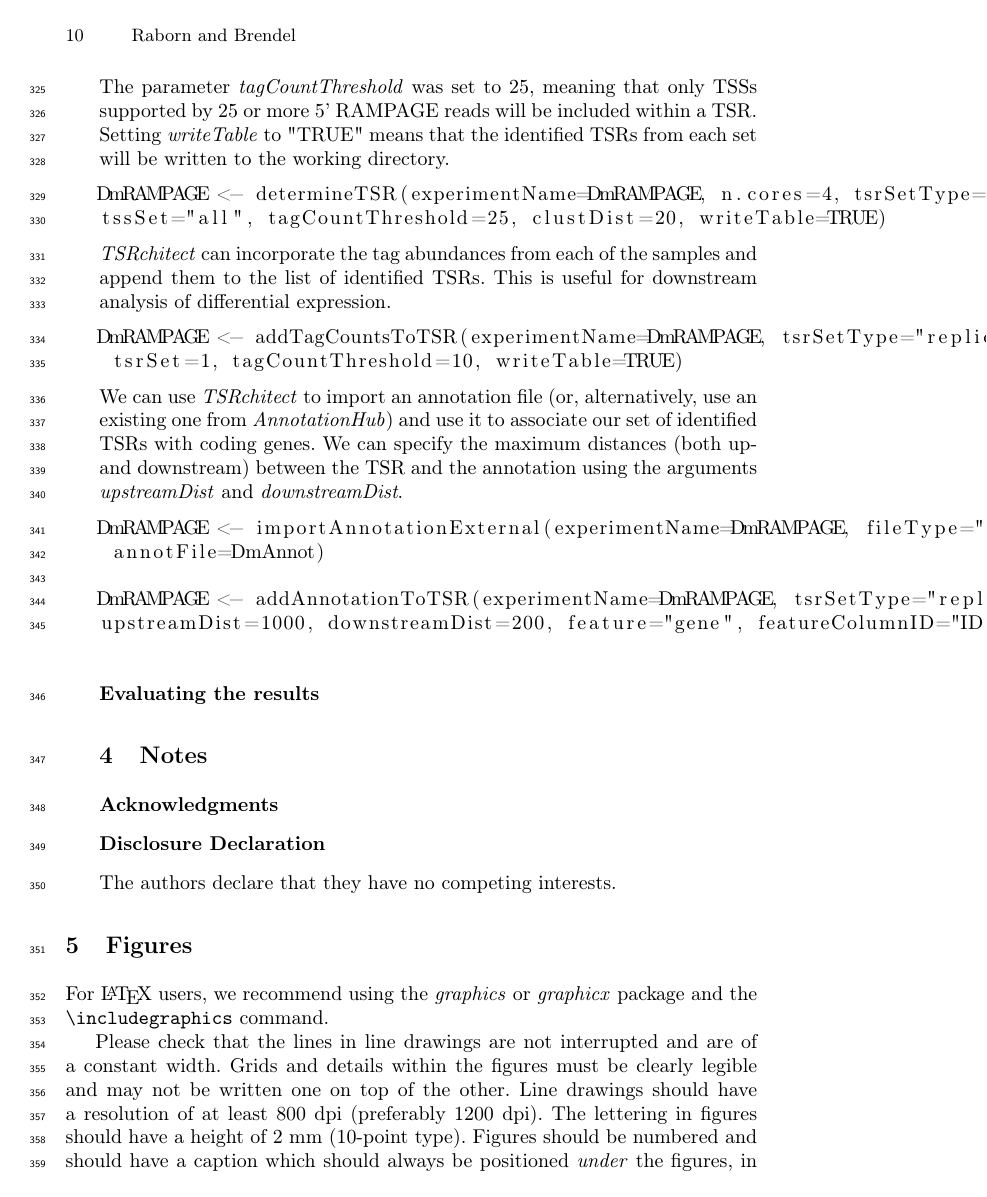
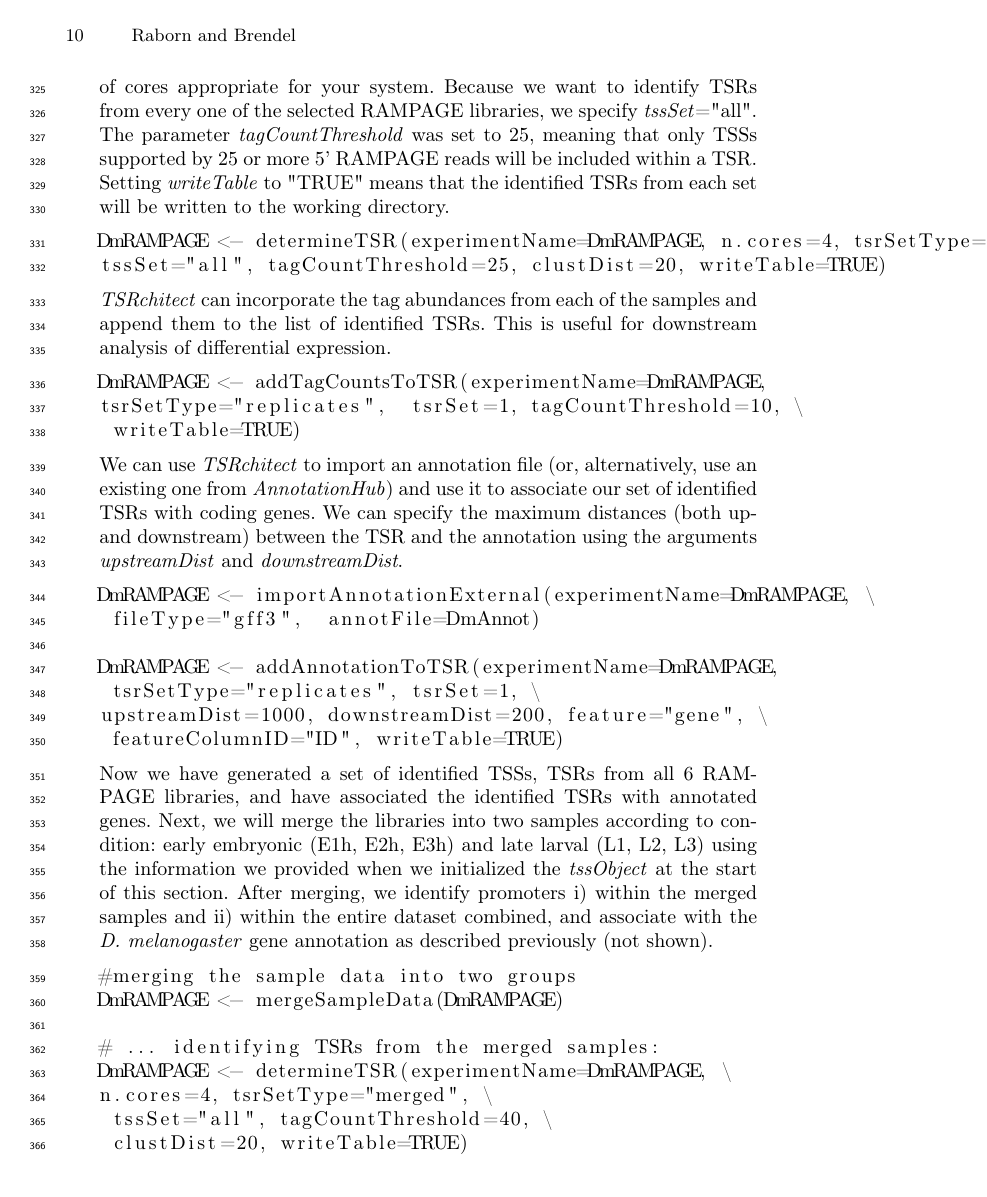
Before and after one commit to rtraborn/InsectChapter, a LaTeX paper (bookchapter.tex): page 10 of 12 before the commit and page 10 of 14 after it. Compiled offline with pdfLaTeX.

Commit message:
First draft is complete.

```diff
--- a/bookchapter.tex
+++ b/bookchapter.tex
@@ -406,6 +406,7 @@ DmRAMPAGE <- loadTSSobj(experimentTitle = "RAMPAGE Tutorial", \
 
 A critical step in our analysis is identifying TSRs from the aligned TSS data; to do this we use the function \textit{determineTSR}.
 We have selected the job to run on 4 cores in this example (\textit{n.cores}=4).
+Please enter the number of cores appropriate for your system.
 Because we want to identify TSRs from every one of the selected RAMPAGE libraries, we specify \textit{tssSet}="all".
 The parameter \textit{tagCountThreshold} was set to 25, meaning that only TSSs supported by 25 or more 5' RAMPAGE reads will be included within a TSR.
 Setting \textit{writeTable} to "TRUE" means that the identified TSRs from each set will be written to the working directory.
@@ -421,8 +422,9 @@ This is useful for downstream analysis of differential expression.
 
 \noindent
 \begin{lstlisting}
-DmRAMPAGE <- addTagCountsToTSR(experimentName=DmRAMPAGE, tsrSetType="replicates", \
- tsrSet=1, tagCountThreshold=10, writeTable=TRUE)
+DmRAMPAGE <- addTagCountsToTSR(experimentName=DmRAMPAGE,
+tsrSetType="replicates",  tsrSet=1, tagCountThreshold=10, \
+ writeTable=TRUE)
 \end{lstlisting}
 
 We can use \textit{TSRchitect} to import an annotation file (or, alternatively, use an existing one from \textit{AnnotationHub}) and use it to associate our set of identified TSRs with coding genes.
@@ -430,11 +432,29 @@ We can specify the maximum distances (both up- and downstream) between the TSR a
 
 \noindent
 \begin{lstlisting}
-DmRAMPAGE <- importAnnotationExternal(experimentName=DmRAMPAGE, fileType="gff3", \
- annotFile=DmAnnot)
+DmRAMPAGE <- importAnnotationExternal(experimentName=DmRAMPAGE, \
+ fileType="gff3",  annotFile=DmAnnot)
 
-DmRAMPAGE <- addAnnotationToTSR(experimentName=DmRAMPAGE, tsrSetType="replicates", tsrSet=1, \
-upstreamDist=1000, downstreamDist=200, feature="gene", featureColumnID="ID", writeTable=TRUE)
+DmRAMPAGE <- addAnnotationToTSR(experimentName=DmRAMPAGE,
+ tsrSetType="replicates", tsrSet=1, \
+upstreamDist=1000, downstreamDist=200, feature="gene", \
+ featureColumnID="ID", writeTable=TRUE)
+\end{lstlisting}
+
+Now we have generated a set of identified TSSs, TSRs from all 6 RAMPAGE libraries, and have associated the identified TSRs with annotated genes.
+Next, we will merge the libraries into two samples according to condition: early embryonic (E1h, E2h, E3h) and late larval (L1, L2, L3) using the information we provided when we initialized the \textit{tssObject} at the start of this section.
+After merging, we identify promoters i) within the merged samples and ii) within the entire dataset combined, and associate with the \textit{D. melanogaster} gene annotation as described previously (not shown).
+
+\noindent
+\begin{lstlisting}
+#merging the sample data into two groups
+DmRAMPAGE <- mergeSampleData(DmRAMPAGE)
+
+# ... identifying TSRs from the merged samples:
+DmRAMPAGE <- determineTSR(experimentName=DmRAMPAGE, \
+n.cores=4, tsrSetType="merged", \
+ tssSet="all", tagCountThreshold=40, \
+ clustDist=20, writeTable=TRUE)
 \end{lstlisting}
 
 \subsubsection{Evaluating the results}
@@ -442,2 +471 @@ upstreamDist=1000, downstreamDist=200, feature="gene", featureColumnID="ID", wri
 
-\section{Notes}
```
Also changed, not shown: bookchapter.pdf, bookchapter.tex (51 more changed lines).
